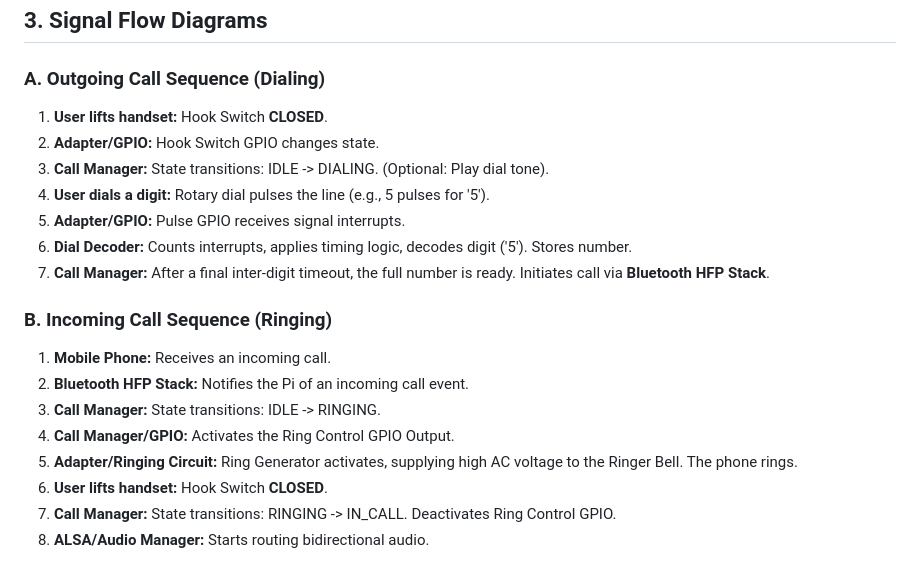
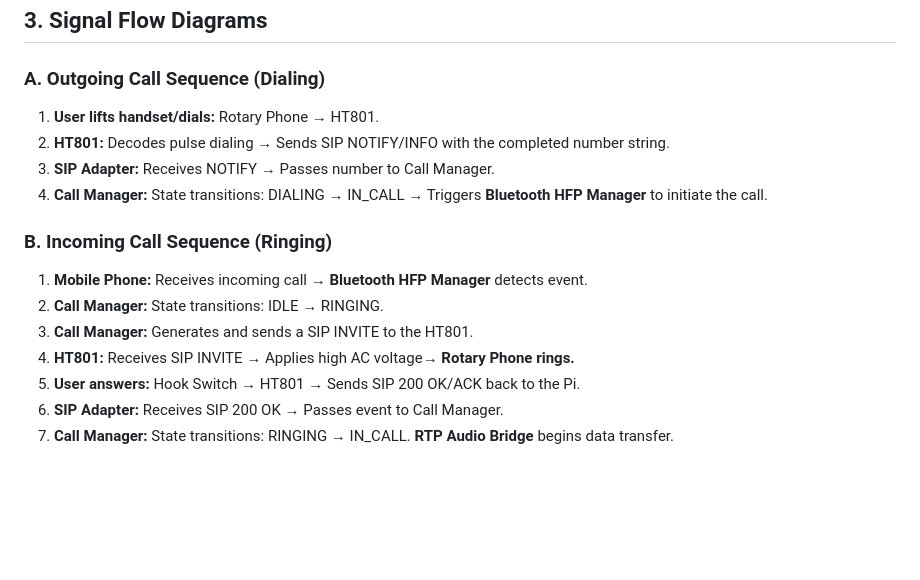
Before and after one commit to mmackelprang/RotaryPhone, a Markdown page: ARCHITECTURE.md, the part around the change printed below. GitHub-like rendering; blank space fills up the shorter version.

```diff
--- a/ARCHITECTURE.md
+++ b/ARCHITECTURE.md
@@ -53,21 +36,17 @@ The Pi acts as the central processor and protocol converter.
 
 ### **A. Outgoing Call Sequence (Dialing)**
 
-1. **User lifts handset:** Hook Switch **CLOSED**.
-2. **Adapter/GPIO:** Hook Switch GPIO changes state.
-3. **Call Manager:** State transitions: IDLE \-\> DIALING. (Optional: Play dial tone).
-4. **User dials a digit:** Rotary dial pulses the line (e.g., 5 pulses for '5').
-5. **Adapter/GPIO:** Pulse GPIO receives signal interrupts.
-6. **Dial Decoder:** Counts interrupts, applies timing logic, decodes digit ('5'). Stores number.
-7. **Call Manager:** After a final inter-digit timeout, the full number is ready. Initiates call via **Bluetooth HFP Stack**.
+1. **User lifts handset/dials:** Rotary Phone → HT801.
+2. **HT801:** Decodes pulse dialing → Sends SIP NOTIFY/INFO with the completed number string.
+3. **SIP Adapter:** Receives NOTIFY → Passes number to Call Manager.
+4. **Call Manager:** State transitions: DIALING → IN\_CALL → Triggers **Bluetooth HFP Manager** to initiate the call.
 
 ### **B. Incoming Call Sequence (Ringing)**
 
-1. **Mobile Phone:** Receives an incoming call.
-2. **Bluetooth HFP Stack:** Notifies the Pi of an incoming call event.
-3. **Call Manager:** State transitions: IDLE \-\> RINGING.
-4. **Call Manager/GPIO:** Activates the Ring Control GPIO Output.
-5. **Adapter/Ringing Circuit:** Ring Generator activates, supplying high AC voltage to the Ringer Bell. The phone rings.
-6. **User lifts handset:** Hook Switch **CLOSED**.
-7. **Call Manager:** State transitions: RINGING \-\> IN\_CALL. Deactivates Ring Control GPIO.
-8. **ALSA/Audio Manager:** Starts routing bidirectional audio.
+1. **Mobile Phone:** Receives incoming call → **Bluetooth HFP Manager** detects event.
+2. **Call Manager:** State transitions: IDLE → RINGING.
+3. **Call Manager:** Generates and sends a SIP INVITE to the HT801.
+4. **HT801:** Receives SIP INVITE → Applies high AC voltage→ **Rotary Phone rings.**
+5. **User answers:** Hook Switch → HT801 → Sends SIP 200 OK/ACK back to the Pi.
+6. **SIP Adapter:** Receives SIP 200 OK → Passes event to Call Manager.
+7. **Call Manager:** State transitions: RINGING → IN\_CALL. **RTP Audio Bridge** begins data transfer.
```
Also changed, not shown: other parts of ARCHITECTURE.md (+17 -34 lines).
